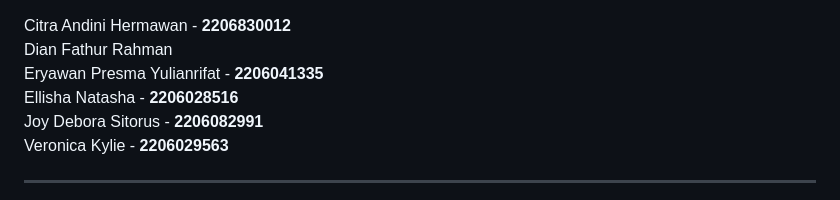
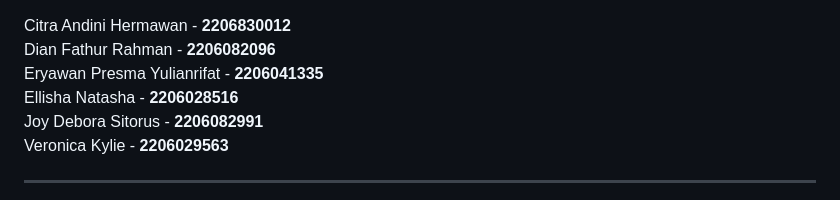
Before and after one commit to PBP-D05/BookMates, a Markdown page: README.md, the part around the change. Drawn GitHub-style.

Commit message:
Update NPM Anggota README.md

```diff
--- a/README.md
+++ b/README.md
@@ -1,5 +1,5 @@
 Citra Andini Hermawan - **2206830012** <br>
-Dian Fathur Rahman <br>
+Dian Fathur Rahman - **2206082096** <br>
 Eryawan Presma Yulianrifat - **2206041335** <br>
 Ellisha Natasha - **2206028516** <br>
 Joy Debora Sitorus - **2206082991** <br>
```
